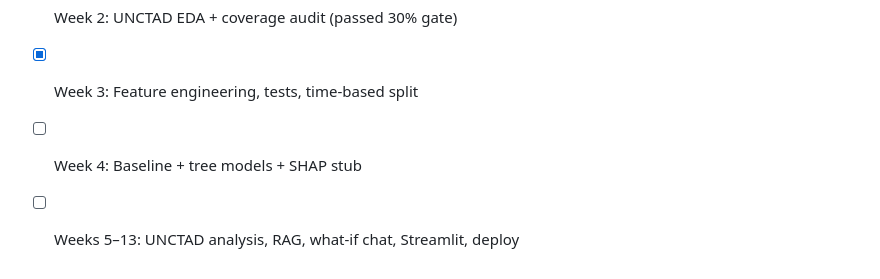
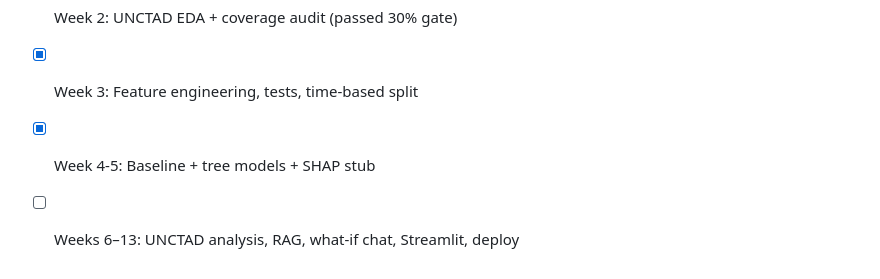
Before and after one commit to Samzzh0803/freight-cost-rag, a Markdown page: README.md, the part around the change. Drawn GitHub-style.

Commit message:
Update project timeline in README.md

```diff
--- a/README.md
+++ b/README.md
@@ -68,5 +68,5 @@ pytest tests/ -v
 - [x] Week 1: USAID EDA
 - [x] Week 2: UNCTAD EDA + coverage audit (passed 30% gate)
 - [x] Week 3: Feature engineering, tests, time-based split
-- [ ] Week 4: Baseline + tree models + SHAP stub
-- [ ] Weeks 5–13: UNCTAD analysis, RAG, what-if chat, Streamlit, deploy
+- [x] Week 4-5: Baseline + tree models + SHAP stub
+- [ ] Weeks 6–13: UNCTAD analysis, RAG, what-if chat, Streamlit, deploy
```
